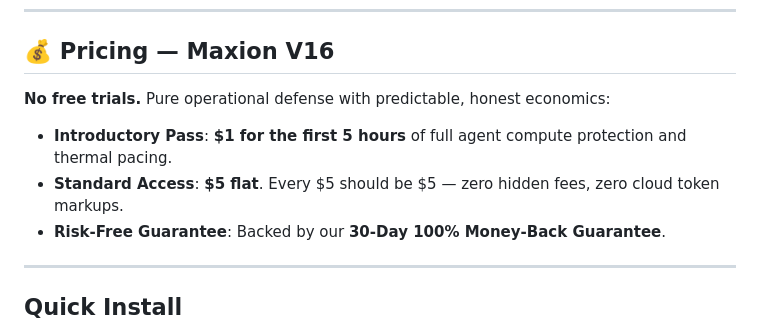
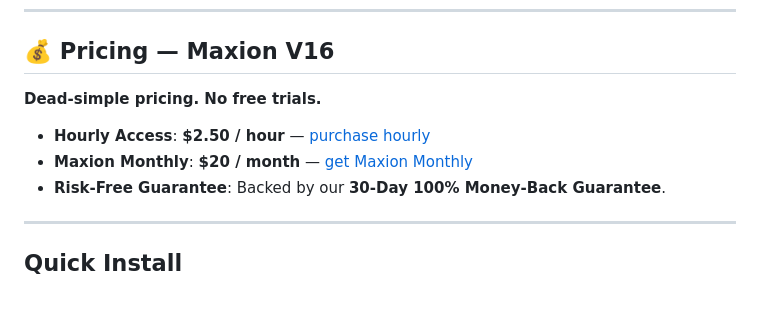
Before and after one commit to aruuhii2yo/maxion-mcp, a Markdown page: README.md, the part around the change. Rendered like a GitHub page; blank space fills up the shorter version.

Commit message:
docs(pricing): match the live product page -- $2.50/hr and $20/mo
README still listed the retired $1-for-5-hours and $5-flat tiers while
the product page and checkout sell Hourly ($2.50/hr) and Maxion Monthly
($20/mo). Owner confirmed the $2.50/$20 tiers are current. Links go to
the same Gumroad checkouts the product page uses.

Co-Authored-By: Claude Opus 5.5 <noreply@anthropic.com>

```diff
--- a/README.md
+++ b/README.md
@@ -164,10 +164,10 @@ Run resource-intensive AI agent workloads locally with compute pacing built in.
 
 ## 💰 Pricing — Maxion V16
 
-**No free trials.** Pure operational defense with predictable, honest economics:
+**Dead-simple pricing. No free trials.**
 
-- **Introductory Pass**: **$1 for the first 5 hours** of full agent compute protection and thermal pacing.
-- **Standard Access**: **$5 flat**. Every $5 should be $5 — zero hidden fees, zero cloud token markups.
+- **Hourly Access**: **$2.50 / hour** — [purchase hourly](https://architectura18.gumroad.com/l/ygbwen)
+- **Maxion Monthly**: **$20 / month** — [get Maxion Monthly](https://architectura18.gumroad.com/l/komab)
 - **Risk-Free Guarantee**: Backed by our **30-Day 100% Money-Back Guarantee**.
 
 ---
```
